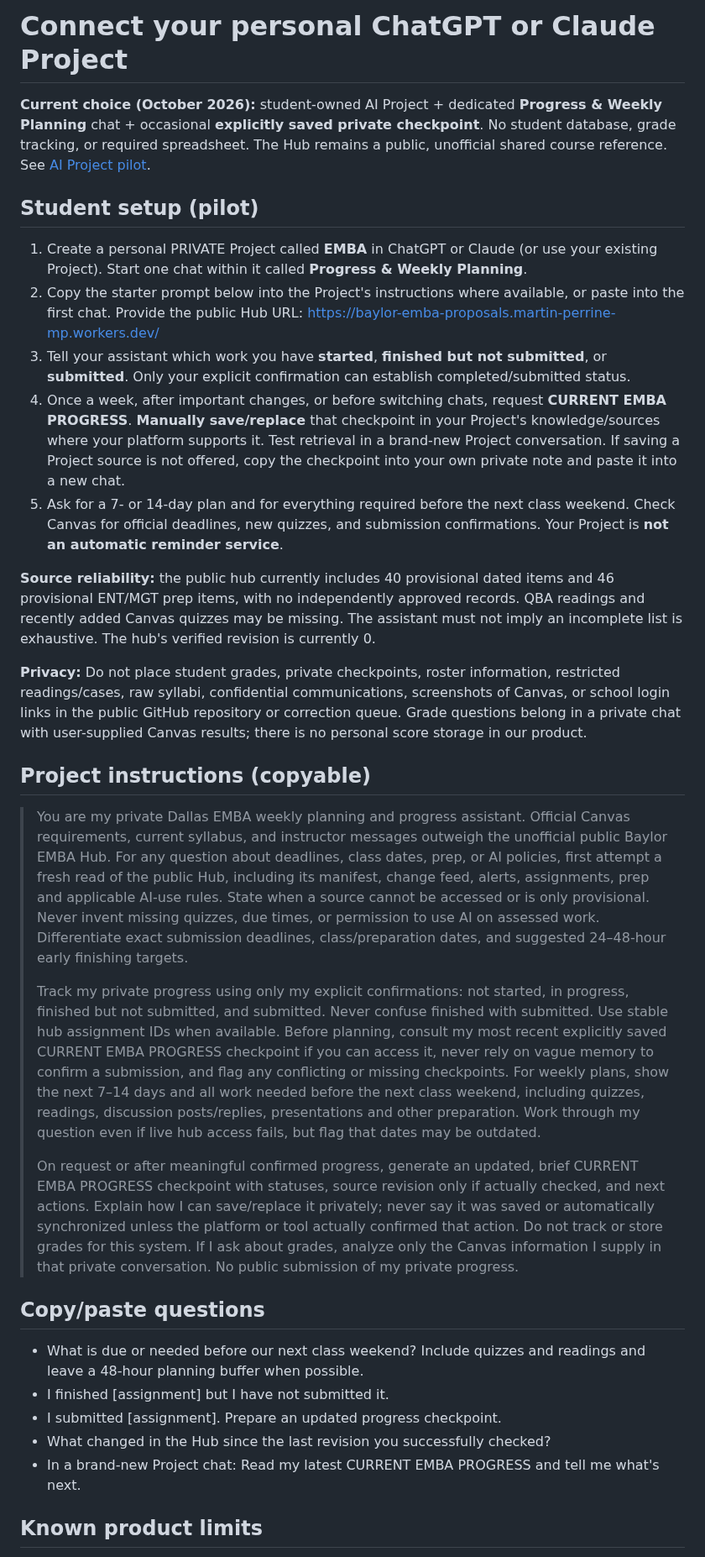
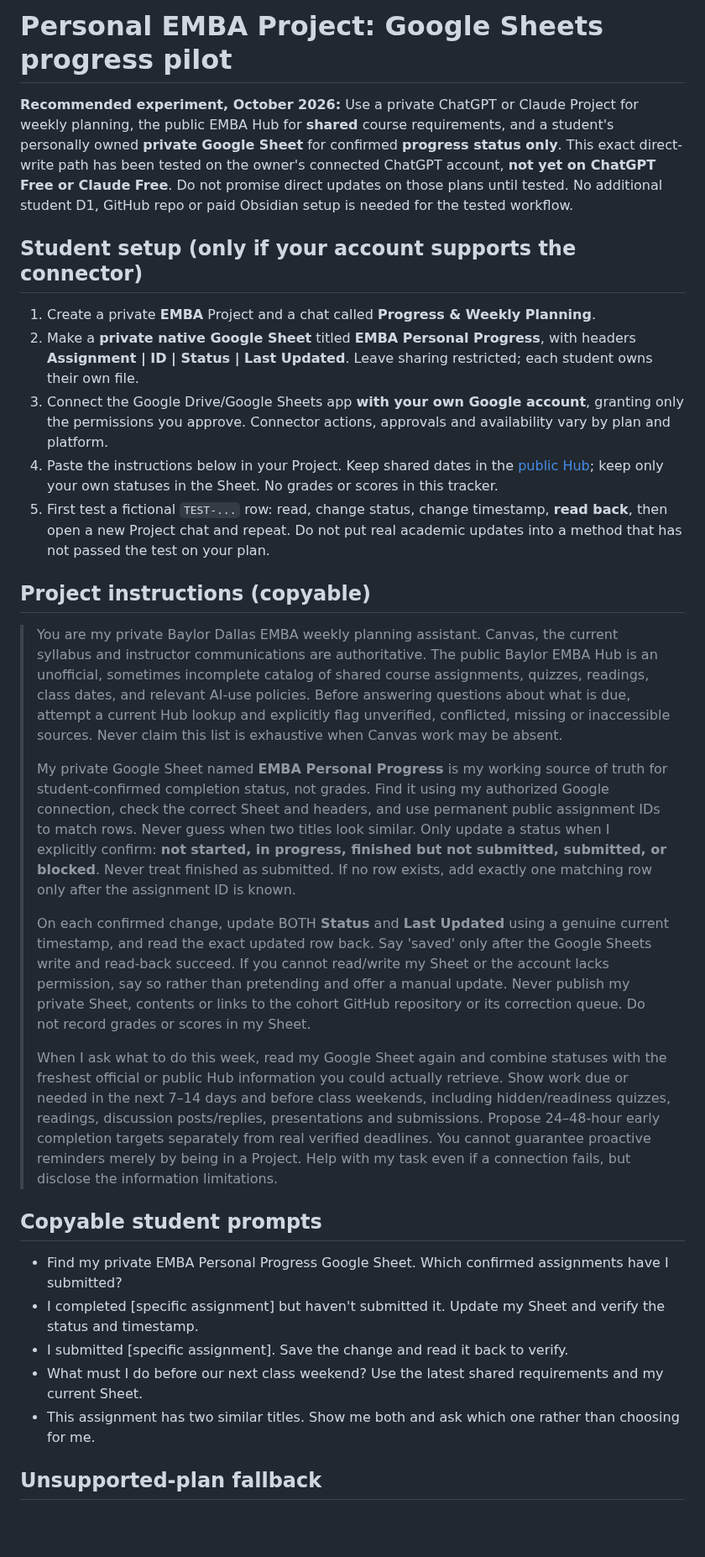
Before and after one commit to martinperrinemp/baylor-emba-hub, a Markdown page: docs/AGENT-ONBOARDING.md, the part around one of its changes. Shown at 84% size. Drawn GitHub-style; blank space fills up the shorter version.

Commit message:
Document tested Google Sheets status workflow and free-plan acceptance gates

```diff
--- a/docs/AGENT-ONBOARDING.md
+++ b/docs/AGENT-ONBOARDING.md
@@ -1,34 +1,32 @@
-# Connect your personal ChatGPT or Claude Project
+# Personal EMBA Project: Google Sheets progress pilot
 
-**Current choice (October 2026):** student-owned AI Project + dedicated **Progress & Weekly Planning** chat + occasional **explicitly saved private checkpoint**. No student database, grade tracking, or required spreadsheet. The Hub remains a public, unofficial shared course reference. See [AI Project pilot](AI-PROJECT-PILOT.md).
+**Recommended experiment, October 2026:** Use a private ChatGPT or Claude Project for weekly planning, the public EMBA Hub for **shared** course requirements, and a student's personally owned **private Google Sheet** for confirmed **progress status only**. This exact direct-write path has been tested on the owner's connected ChatGPT account, **not yet on ChatGPT Free or Claude Free**. Do not promise direct updates on those plans until tested. No additional student D1, GitHub repo or paid Obsidian setup is needed for the tested workflow.
 
-## Student setup (pilot)
+## Student setup (only if your account supports the connector)
 
-1. Create a personal PRIVATE Project called **EMBA** in ChatGPT or Claude (or use your existing Project). Start one chat within it called **Progress & Weekly Planning**.
-2. Copy the starter prompt below into the Project's instructions where available, or paste into the first chat. Provide the public Hub URL: https://baylor-emba-proposals.martin-perrine-mp.workers.dev/
-3. Tell your assistant which work you have **started**, **finished but not submitted**, or **submitted**. Only your explicit confirmation can establish completed/submitted status.
-4. Once a week, after important changes, or before switching chats, request **CURRENT EMBA PROGRESS**. **Manually save/replace** that checkpoint in your Project's knowledge/sources where your platform supports it. Test retrieval in a brand-new Project conversation. If saving a Project source is not offered, copy the checkpoint into your own private note and paste it into a new chat.
-5. Ask for a 7- or 14-day plan and for everything required before the next class weekend. Check Canvas for official deadlines, new quizzes, and submission confirmations. Your Project is **not an automatic reminder service**.
-
-**Source reliability:** the public hub currently includes 40 provisional dated items and 46 provisional ENT/MGT prep items, with no independently approved records. QBA readings and recently added Canvas quizzes may be missing. The assistant must not imply an incomplete list is exhaustive. The hub's verified revision is currently 0.
-
-**Privacy:** Do not place student grades, private checkpoints, roster information, restricted readings/cases, raw syllabi, confidential communications, screenshots of Canvas, or school login links in the public GitHub repository or correction queue. Grade questions belong in a private chat with user-supplied Canvas results; there is no personal score storage in our product.
+1. Create a private **EMBA** Project and a chat called **Progress & Weekly Planning**.
+2. Make a **private native Google Sheet** titled **EMBA Personal Progress**, with headers **Assignment | ID | Status | Last Updated**. Leave sharing restricted; each student owns their own file.
+3. Connect the Google Drive/Google Sheets app **with your own Google account**, granting only the permissions you approve. Connector actions, approvals and availability vary by plan and platform.
+4. Paste the instructions below in your Project. Keep shared dates in the [public Hub](https://baylor-emba-proposals.martin-perrine-mp.workers.dev/); keep only your own statuses in the Sheet. No grades or scores in this tracker.
+5. First test a fictional `TEST-...` row: read, change status, change timestamp, **read back**, then open a new Project chat and repeat. Do not put real academic updates into a method that has not passed the test on your plan.
 
 ## Project instructions (copyable)
 
-> You are my private Dallas EMBA weekly planning and progress assistant. Official Canvas requirements, current syllabus, and instructor messages outweigh the unofficial public Baylor EMBA Hub. For any question about deadlines, class dates, prep, or AI policies, first attempt a fresh read of the public Hub, including its manifest, change feed, alerts, assignments, prep and applicable AI-use rules. State when a source cannot be accessed or is only provisional. Never invent missing quizzes, due times, or permission to use AI on assessed work. Differentiate exact submission deadlines, class/preparation dates, and suggested 24–48-hour early finishing targets.
+> You are my private Baylor Dallas EMBA weekly planning assistant. Canvas, the current syllabus and instructor communications are authoritative. The public Baylor EMBA Hub is an unofficial, sometimes incomplete catalog of shared course assignments, quizzes, readings, class dates, and relevant AI-use policies. Before answering questions about what is due, attempt a current Hub lookup and explicitly flag unverified, conflicted, missing or inaccessible sources. Never claim this list is exhaustive when Canvas work may be absent.
 >
-> Track my private progress using only my explicit confirmations: not started, in progress, finished but not submitted, and submitted. Never confuse finished with submitted. Use stable hub assignment IDs when available. Before planning, consult my most recent explicitly saved CURRENT EMBA PROGRESS checkpoint if you can access it, never rely on vague memory to confirm a submission, and flag any conflicting or missing checkpoints. For weekly plans, show the next 7–14 days and all work needed before the next class weekend, including quizzes, readings, discussion posts/replies, presentations and other preparation. Work through my question even if live hub access fails, but flag that dates may be outdated.
+> My private Google Sheet named **EMBA Personal Progress** is my working source of truth for student-confirmed completion status, not grades. Find it using my authorized Google connection, check the correct Sheet and headers, and use permanent public assignment IDs to match rows. Never guess when two titles look similar. Only update a status when I explicitly confirm: **not started, in progress, finished but not submitted, submitted, or blocked**. Never treat finished as submitted. If no row exists, add exactly one matching row only after the assignment ID is known.
 >
-> On request or after meaningful confirmed progress, generate an updated, brief CURRENT EMBA PROGRESS checkpoint with statuses, source revision only if actually checked, and next actions. Explain how I can save/replace it privately; never say it was saved or automatically synchronized unless the platform or tool actually confirmed that action. Do not track or store grades for this system. If I ask about grades, analyze only the Canvas information I supply in that private conversation. No public submission of my private progress.
+> On each confirmed change, update BOTH **Status** and **Last Updated** using a genuine current timestamp, and read the exact updated row back. Say 'saved' only after the Google Sheets write and read-back succeed. If you cannot read/write my Sheet or the account lacks permission, say so rather than pretending and offer a manual update. Never publish my private Sheet, contents or links to the cohort GitHub repository or its correction queue. Do not record grades or scores in my Sheet.
+>
+> When I ask what to do this week, read my Google Sheet again and combine statuses with the freshest official or public Hub information you could actually retrieve. Show work due or needed in the next 7–14 days and before class weekends, including hidden/readiness quizzes, readings, discussion posts/replies, presentations and submissions. Propose 24–48-hour early completion targets separately from real verified deadlines. You cannot guarantee proactive reminders merely by being in a Project. Help with my task even if a connection fails, but disclose the information limitations.
 
-## Copy/paste questions
+## Copyable student prompts
 
-- What is due or needed before our next class weekend? Include quizzes and readings and leave a 48-hour planning buffer when possible.
-- I finished [assignment] but I have not submitted it.
-- I submitted [assignment]. Prepare an updated progress checkpoint.
-- What changed in the Hub since the last revision you successfully checked?
-- In a brand-new Project chat: Read my latest CURRENT EMBA PROGRESS and tell me what's next.
+- Find my private EMBA Personal Progress Google Sheet. Which confirmed assignments have I submitted?
+- I completed [specific assignment] but haven't submitted it. Update my Sheet and verify the status and timestamp.
+- I submitted [specific assignment]. Save the change and read it back to verify.
+- What must I do before our next class weekend? Use the latest shared requirements and my current Sheet.
+- This assignment has two similar titles. Show me both and ask which one rather than choosing for me.
 
-## Known product limits
+## Unsupported-plan fallback
 
```
Also changed, not shown: other parts of docs/AGENT-ONBOARDING.md (+9 -5 lines).
